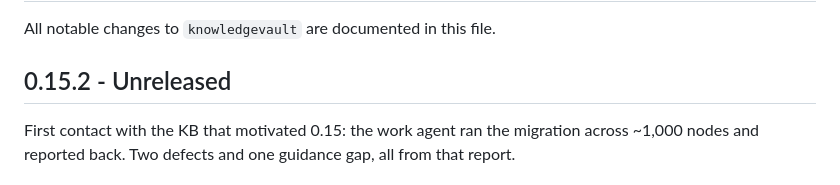
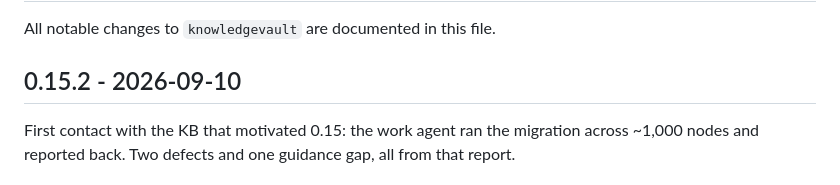
Before and after one commit to cimo-labs/kvault, a Markdown page: CHANGELOG.md, the part around the change. GitHub-like rendering.

Commit message:
Release 0.15.2
Claude-Session: https://claude.ai/code/session_01RmQKzsAnz2CNrLXRfZiUnx

```diff
--- a/CHANGELOG.md
+++ b/CHANGELOG.md
@@ -2,7 +2,7 @@
 
 All notable changes to `knowledgevault` are documented in this file.
 
-## 0.15.2 - Unreleased
+## 0.15.2 - 2026-09-10
 
 First contact with the KB that motivated 0.15: the work agent ran the
 migration across ~1,000 nodes and reported back. Two defects and one
```
